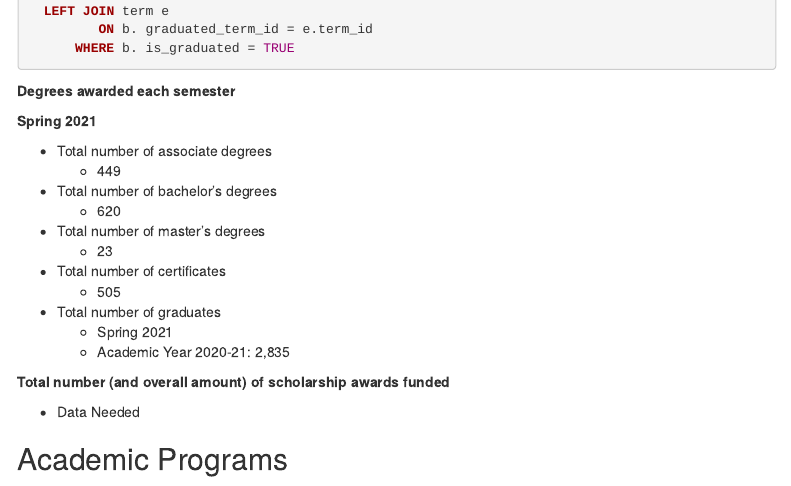
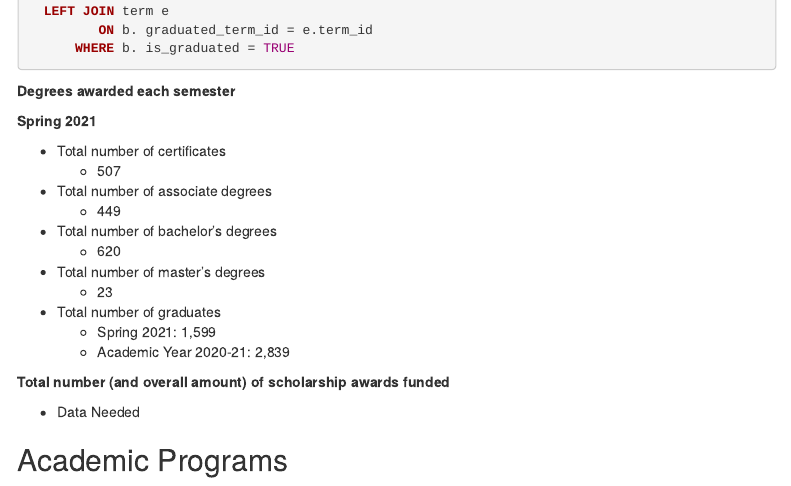
Before and after one commit to dsu-effectiveness/presidents_address_2021, an R Markdown document (President_Viewbook.Rmd): the page in a window 1100 px wide, from 5120 px down before the commit and from 5140 px down after it, so that both start at the same text. Rendered offline with R 4.5, knitr and Pandoc, with nearby package versions; menus at the side of the page are left out.

Commit message:
Updates to credentials awarded.

```diff
--- a/President_Viewbook.Rmd
+++ b/President_Viewbook.Rmd
@@ -286,6 +288,9 @@ SELECT c.student_id,
 
 **Spring 2021**
 
+* Total number of certificates
+  - 507
+
 * Total number of associate degrees
   - 449
 
@@ -295,12 +300,9 @@ SELECT c.student_id,
 * Total number of master’s degrees
   - 23
 
-* Total number of certificates
-  - 505
-
 * Total number of graduates
-  - Spring 2021
-  - Academic Year 2020-21: 2,835
+  - Spring 2021: 1,599
+  - Academic Year 2020-21: 2,839
 
 **Total number (and overall amount) of scholarship awards funded**
 
```
Also changed, not shown: President_Viewbook.Rmd (2 more changed lines).
